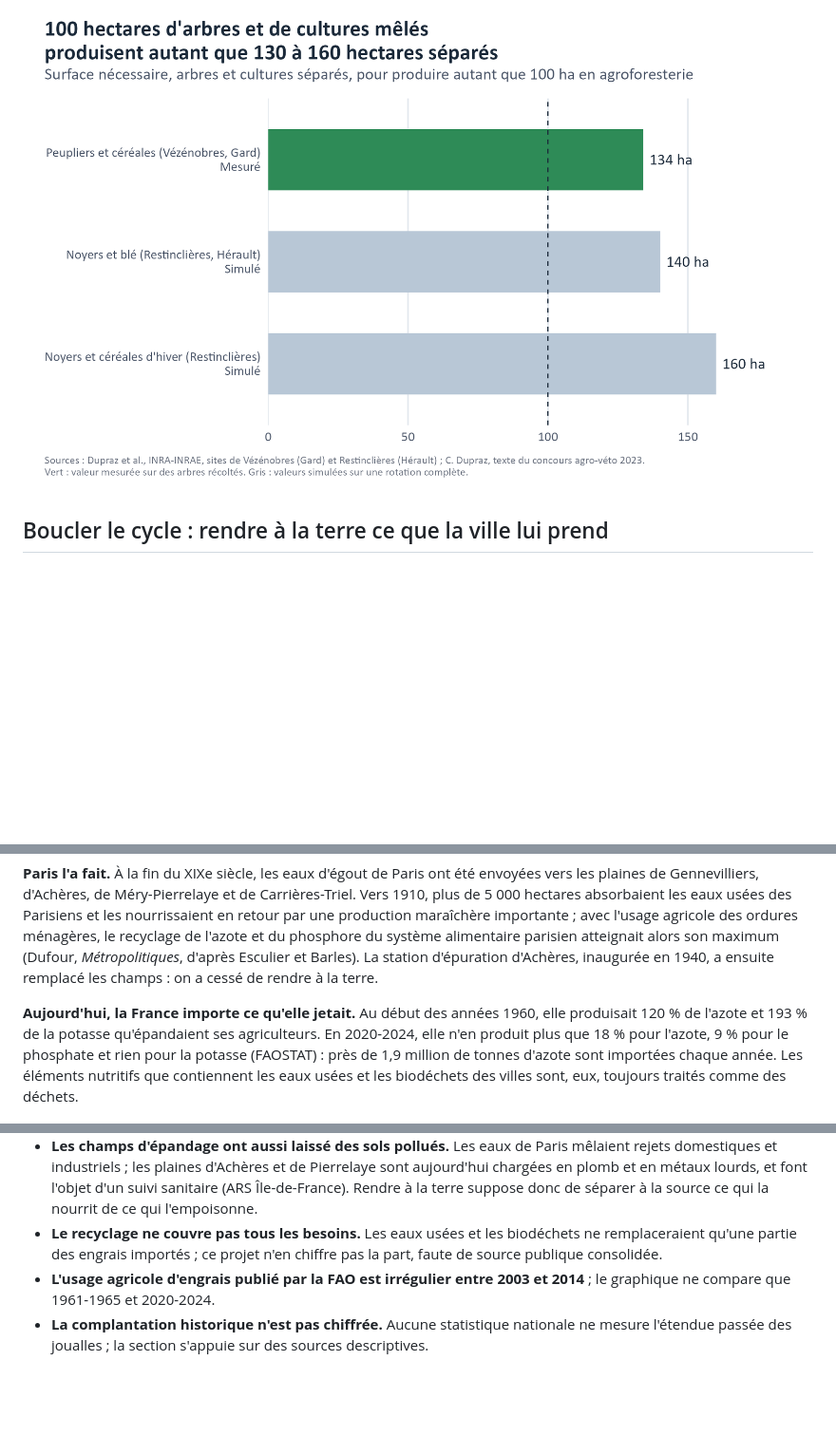
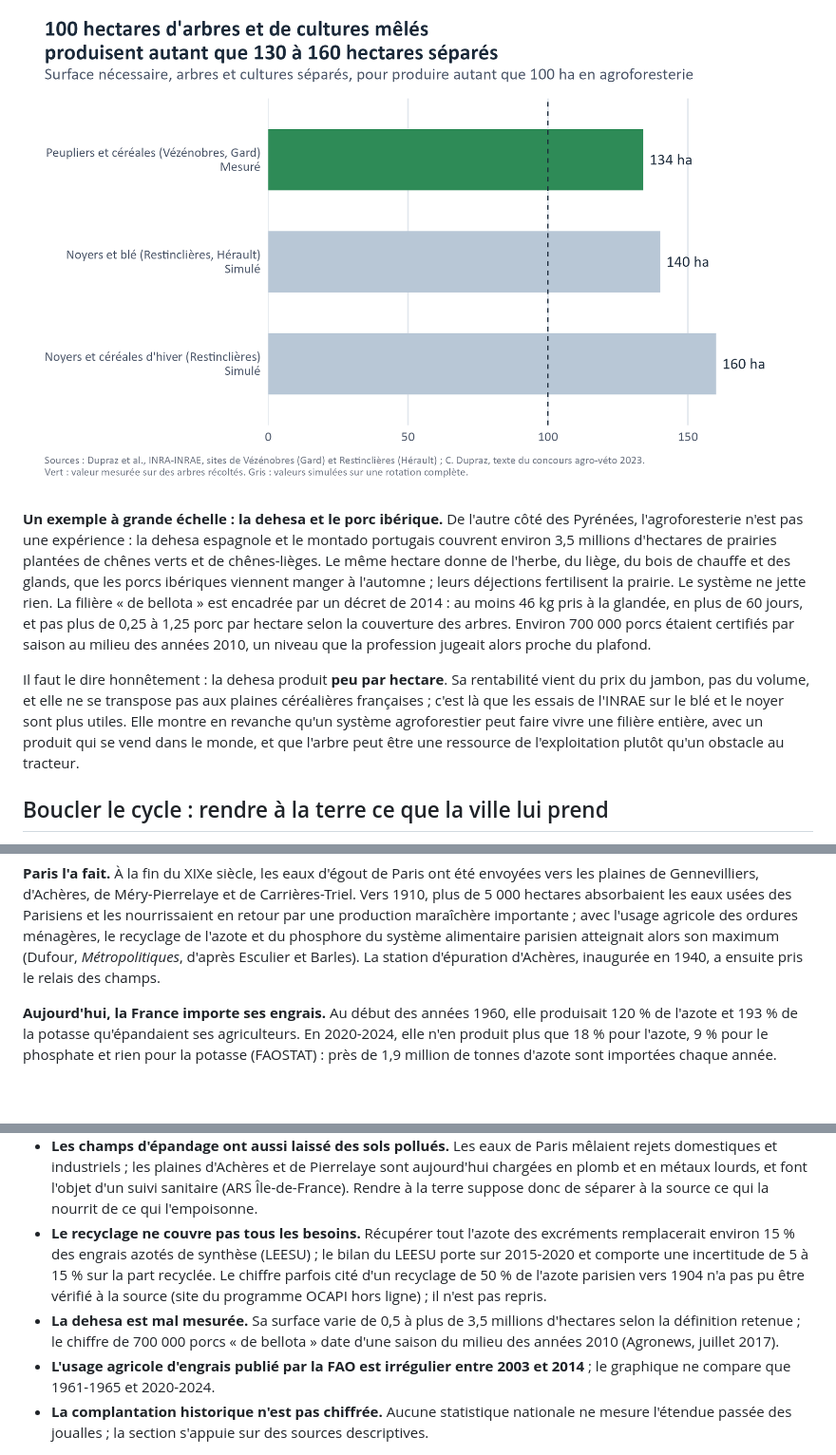
Before and after one commit to leclercbaptiste1085-hash/5-france-terre, a Markdown page: README.md, 3 parts joined by grey strips. Shown at 95% size. Drawn GitHub-style; blank space fills up the shorter version.

```diff
--- a/README.md
+++ b/README.md
@@ -63,6 +63,20 @@ productivité par hectare.
 
 ![Agroforesterie](sorties/6_agroforesterie.png)
 
+**Un exemple à grande échelle : la dehesa et le porc ibérique.** De l'autre côté des Pyrénées, l'agroforesterie n'est
+pas une expérience : la dehesa espagnole et le montado portugais couvrent environ 3,5 millions d'hectares de prairies
+plantées de chênes verts et de chênes-lièges. Le même hectare donne de l'herbe, du liège, du bois de chauffe et des
+glands, que les porcs ibériques viennent manger à l'automne ; leurs déjections fertilisent la prairie. Le système ne
+jette rien. La filière « de bellota » est encadrée par un décret de 2014 : au moins 46 kg pris à la glandée, en plus de
+60 jours, et pas plus de 0,25 à 1,25 porc par hectare selon la couverture des arbres. Environ 700 000 porcs étaient
+certifiés par saison au milieu des années 2010, un niveau que la profession jugeait alors proche du plafond.
+
+Il faut le dire honnêtement : la dehesa produit **peu par hectare**. Sa rentabilité vient du prix du jambon, pas du
+volume, et elle ne se transpose pas aux plaines céréalières françaises ; c'est là que les essais de l'INRAE sur le blé
+et le noyer sont plus utiles. Elle montre en revanche qu'un système agroforestier peut faire vivre une filière entière,
+avec un produit qui se vend dans le monde, et que l'arbre peut être une ressource de l'exploitation plutôt qu'un obstacle
+au tracteur.
+
 ## Boucler le cycle : rendre à la terre ce que la ville lui prend
 
 **Bâtir pour durer.** La Cloaca Maxima, le grand égout de Rome, a été creusée il y a environ 2 500 ans ; elle draine
@@ -80,13 +94,11 @@ champs et renvoyer dans nos champs l'eau riche des villes ».
 d'Achères, de Méry-Pierrelaye et de Carrières-Triel. Vers 1910, plus de 5 000 hectares absorbaient les eaux usées des
 Parisiens et les nourrissaient en retour par une production maraîchère importante ; avec l'usage agricole des ordures
 ménagères, le recyclage de l'azote et du phosphore du système alimentaire parisien atteignait alors son maximum (Dufour,
-*Métropolitiques*, d'après Esculier et Barles). La station d'épuration d'Achères, inaugurée en 1940, a ensuite remplacé
-les champs : on a cessé de rendre à la terre.
+*Métropolitiques*, d'après Esculier et Barles). La station d'épuration d'Achères, inaugurée en 1940, a ensuite pris le
+relais des champs.
 
-**Aujourd'hui, la France importe ce qu'elle jetait.** Au début des années 1960, elle produisait 120 % de l'azote et
-193 % de la potasse qu'épandaient ses agriculteurs. En 2020-2024, elle n'en produit plus que 18 % pour l'azote, 9 % pour
-le phosphate et rien pour la potasse (FAOSTAT) : près de 1,9 million de tonnes d'azote sont importées chaque année. Les
-éléments nutritifs que contiennent les eaux usées et les biodéchets des villes sont, eux, toujours traités comme des
-déchets.
+**Aujourd'hui, la France importe ses engrais.** Au début des années 1960, elle produisait 120 % de l'azote et 193 % de
+la potasse qu'épandaient ses agriculteurs. En 2020-2024, elle n'en produit plus que 18 % pour l'azote, 9 % pour le
+phosphate et rien pour la potasse (FAOSTAT) : près de 1,9 million de tonnes d'azote sont importées chaque année.
 
 ![Engrais](sorties/8_engrais.png)
@@ -116,8 +145,12 @@ suivant.
   industriels ; les plaines d'Achères et de Pierrelaye sont aujourd'hui chargées en plomb et en métaux lourds, et font
   l'objet d'un suivi sanitaire (ARS Île-de-France). Rendre à la terre suppose donc de séparer à la source ce qui la nourrit
   de ce qui l'empoisonne.
-- **Le recyclage ne couvre pas tous les besoins.** Les eaux usées et les biodéchets ne remplaceraient qu'une partie des
-  engrais importés ; ce projet n'en chiffre pas la part, faute de source publique consolidée.
+- **Le recyclage ne couvre pas tous les besoins.** Récupérer tout l'azote des excréments remplacerait environ 15 % des
+  engrais azotés de synthèse (LEESU) ; le bilan du LEESU porte sur 2015-2020 et comporte une incertitude de 5 à 15 % sur
+  la part recyclée. Le chiffre parfois cité d'un recyclage de 50 % de l'azote parisien vers 1904 n'a pas pu être vérifié
+  à la source (site du programme OCAPI hors ligne) ; il n'est pas repris.
+- **La dehesa est mal mesurée.** Sa surface varie de 0,5 à plus de 3,5 millions d'hectares selon la définition retenue ;
+  le chiffre de 700 000 porcs « de bellota » date d'une saison du milieu des années 2010 (Agronews, juillet 2017).
 - **L'usage agricole d'engrais publié par la FAO est irrégulier entre 2003 et 2014** ; le graphique ne compare que
   1961-1965 et 2020-2024.
 - **La complantation historique n'est pas chiffrée.** Aucune statistique nationale ne mesure l'étendue passée des joualles ;
```
Also changed, not shown: other parts of README.md (+24 -1 lines), donnees/SOURCES.md (+5 -0 lines), post_linkedin.md (+3 -1 lines), sorties/10_azote_excreta.png (added), sorties/9_boues.png (added), 12 other files.
